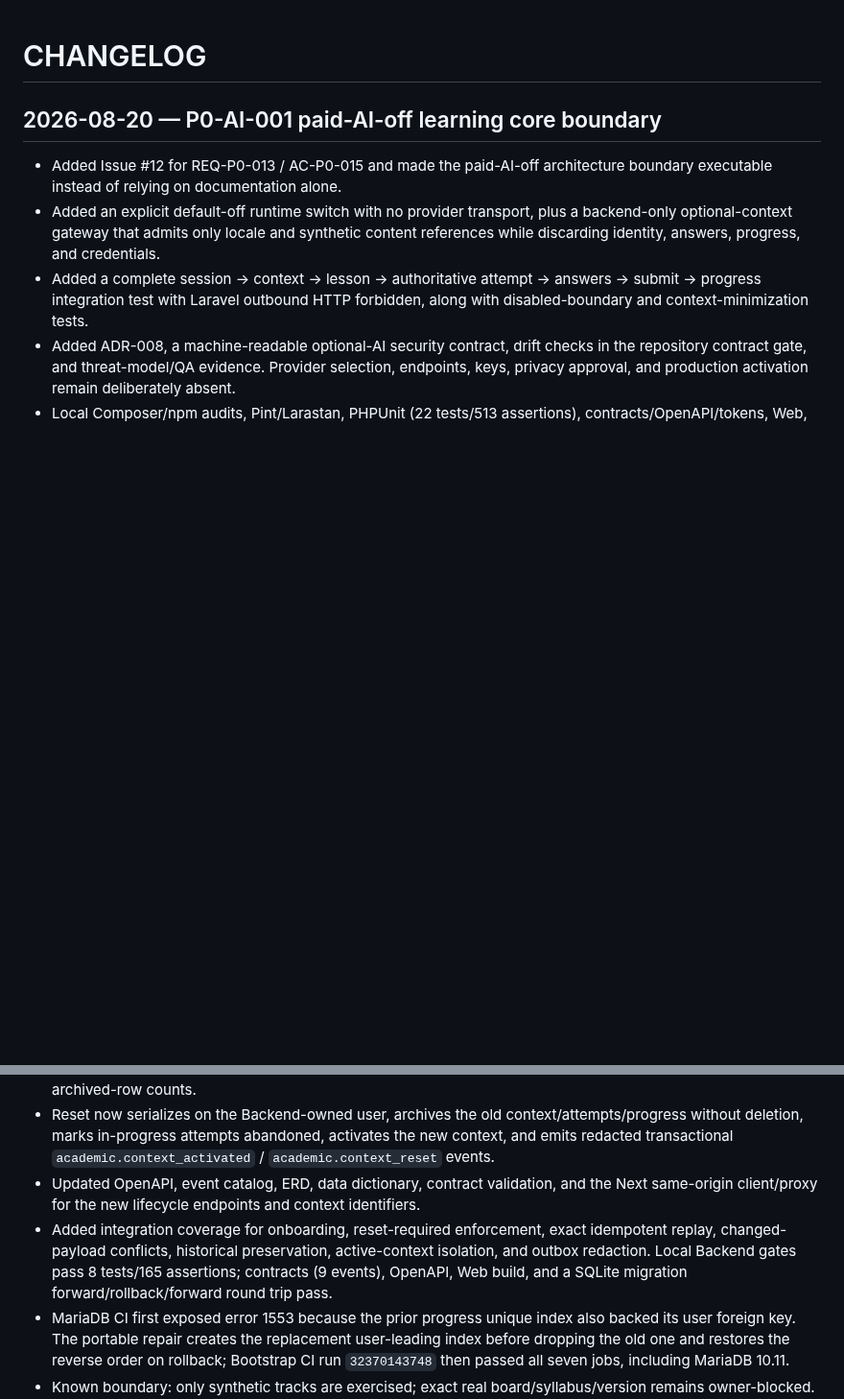
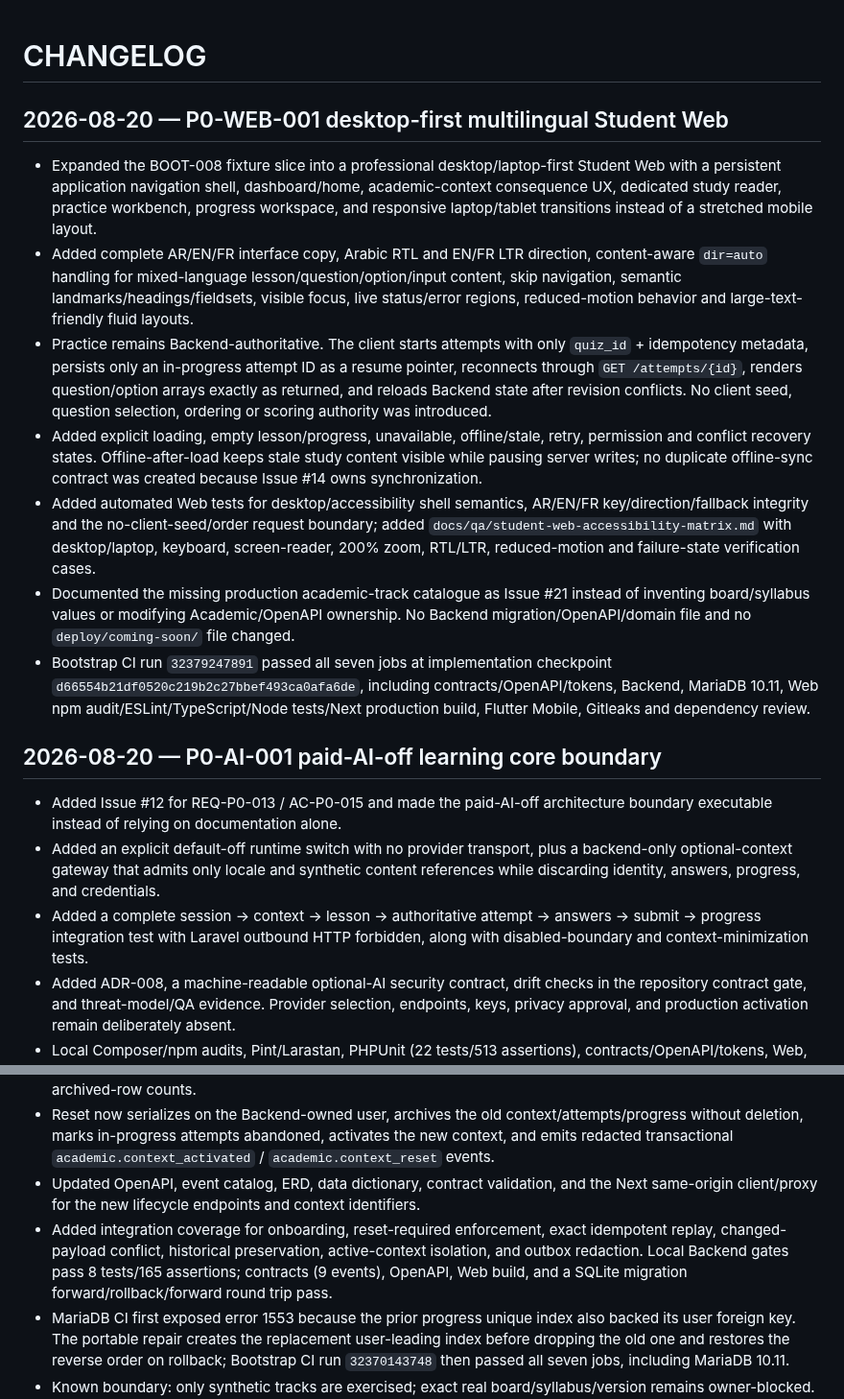
Before and after one commit to walidatiyaai2025-gif/Modrik, a Markdown page: CHANGELOG.md, 2 parts joined by grey strips. Shown at 96% size. Rendered like a GitHub page; blank space fills up the shorter version.

Commit message:
docs: add P0-WEB-001 changelog evidence

```diff
--- a/CHANGELOG.md
+++ b/CHANGELOG.md
@@ -1,4 +1,14 @@
 # CHANGELOG
+
+## 2026-08-20 — P0-WEB-001 desktop-first multilingual Student Web
+
+- Expanded the BOOT-008 fixture slice into a professional desktop/laptop-first Student Web with a persistent application navigation shell, dashboard/home, academic-context consequence UX, dedicated study reader, practice workbench, progress workspace, and responsive laptop/tablet transitions instead of a stretched mobile layout.
+- Added complete AR/EN/FR interface copy, Arabic RTL and EN/FR LTR direction, content-aware `dir=auto` handling for mixed-language lesson/question/option/input content, skip navigation, semantic landmarks/headings/fieldsets, visible focus, live status/error regions, reduced-motion behavior and large-text-friendly fluid layouts.
+- Practice remains Backend-authoritative. The client starts attempts with only `quiz_id` + idempotency metadata, persists only an in-progress attempt ID as a resume pointer, reconnects through `GET /attempts/{id}`, renders question/option arrays exactly as returned, and reloads Backend state after revision conflicts. No client seed, question selection, ordering or scoring authority was introduced.
+- Added explicit loading, empty lesson/progress, unavailable, offline/stale, retry, permission and conflict recovery states. Offline-after-load keeps stale study content visible while pausing server writes; no duplicate offline-sync contract was created because Issue #14 owns synchronization.
+- Added automated Web tests for desktop/accessibility shell semantics, AR/EN/FR key/direction/fallback integrity and the no-client-seed/order request boundary; added `docs/qa/student-web-accessibility-matrix.md` with desktop/laptop, keyboard, screen-reader, 200% zoom, RTL/LTR, reduced-motion and failure-state verification cases.
+- Documented the missing production academic-track catalogue as Issue #21 instead of inventing board/syllabus values or modifying Academic/OpenAPI ownership. No Backend migration/OpenAPI/domain file and no `deploy/coming-soon/` file changed.
+- Bootstrap CI run `32379247891` passed all seven jobs at implementation checkpoint `d66554b21df0520c219b2c27bbef493ca0afa6de`, including contracts/OpenAPI/tokens, Backend, MariaDB 10.11, Web npm audit/ESLint/TypeScript/Node tests/Next production build, Flutter Mobile, Gitleaks and dependency review.
 
 ## 2026-08-20 — P0-AI-001 paid-AI-off learning core boundary
 
@@ -42,7 +52,7 @@
 - Added a portable follow-up migration binding attempts and progress to the originating academic context, archive markers, a context-scoped progress uniqueness rule, safe backfill, and an immutable transition audit with archived-row counts.
 - Reset now serializes on the Backend-owned user, archives the old context/attempts/progress without deletion, marks in-progress attempts abandoned, activates the new context, and emits redacted transactional `academic.context_activated` / `academic.context_reset` events.
 - Updated OpenAPI, event catalog, ERD, data dictionary, contract validation, and the Next same-origin client/proxy for the new lifecycle endpoints and context identifiers.
-- Added integration coverage for onboarding, reset-required enforcement, exact idempotent replay, changed-payload conflicts, historical preservation, active-context isolation, and outbox redaction. Local Backend gates pass 8 tests/165 assertions; contracts (9 events), OpenAPI, Web build, and a SQLite migration forward/rollback/forward round trip pass.
+- Added integration coverage for onboarding, reset-required enforcement, exact idempotent replay, changed-payload conflict, historical preservation, active-context isolation, and outbox redaction. Local Backend gates pass 8 tests/165 assertions; contracts (9 events), OpenAPI, Web build, and a SQLite migration forward/rollback/forward round trip pass.
 - MariaDB CI first exposed error 1553 because the prior progress unique index also backed its user foreign key. The portable repair creates the replacement user-leading index before dropping the old one and restores the reverse order on rollback; Bootstrap CI run `32370143748` then passed all seven jobs, including MariaDB 10.11.
 - Known boundary: only synthetic tracks are exercised; exact real board/syllabus/version remains owner-blocked. Production account authentication remains REQ-P0-001.
 
```
